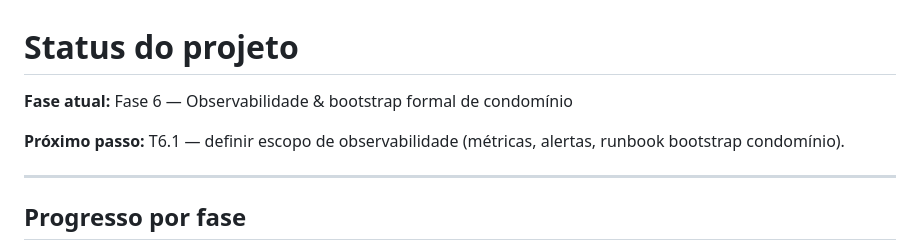
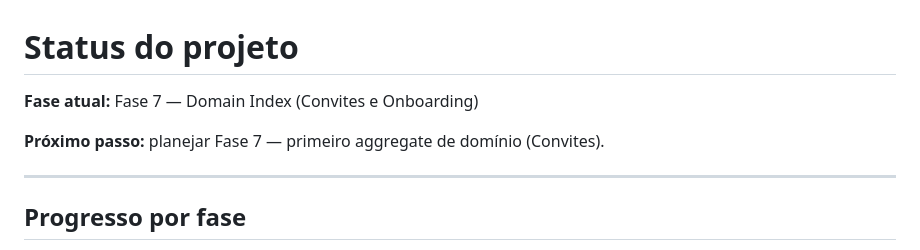
Before and after one commit to gabrieljarufe/condo-vote-app, a Markdown page: docs/STATUS.md, the part around the change. GitHub-like rendering.

```diff
--- a/docs/STATUS.md
+++ b/docs/STATUS.md
@@ -1,8 +1,8 @@
 # Status do projeto
 
-**Fase atual:** Fase 6 — Observabilidade & bootstrap formal de condomínio
+**Fase atual:** Fase 7 — Domain Index (Convites e Onboarding)
 
-**Próximo passo:** T6.1 — definir escopo de observabilidade (métricas, alertas, runbook bootstrap condomínio).
+**Próximo passo:** planejar Fase 7 — primeiro aggregate de domínio (Convites).
 
 ---
 
```
Also changed, not shown: README.md (+7 -0 lines), 1 other file.
